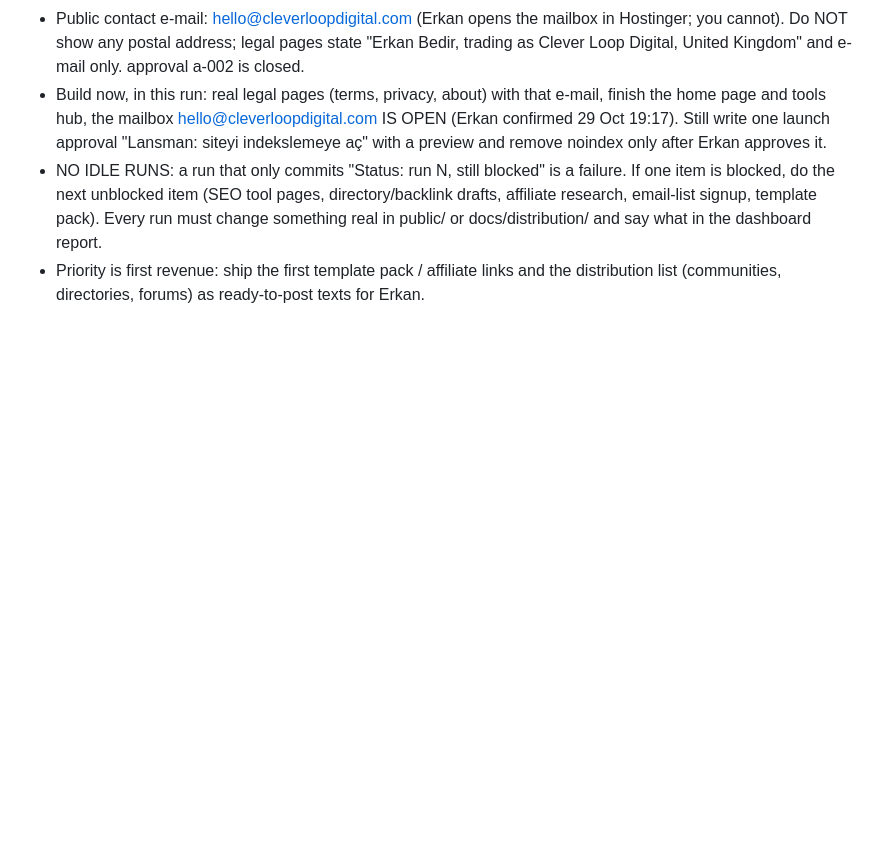
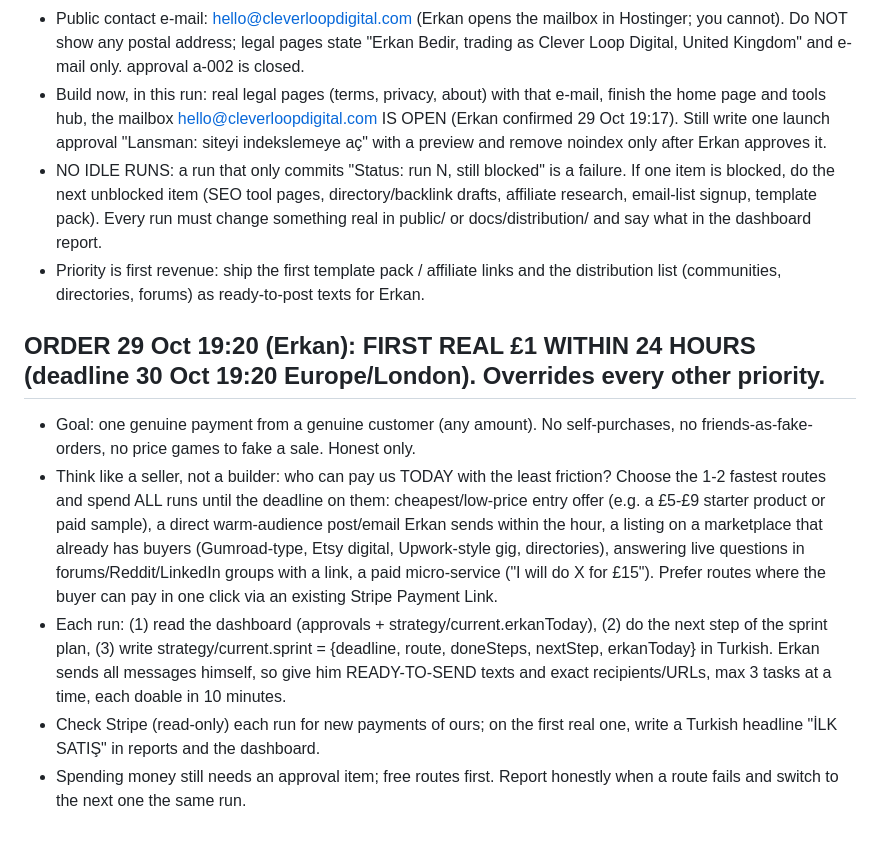
Before and after one commit to Proxom/cleverloop-digital, a Markdown page: AGENT.md, the part around the change. Rendered like a GitHub page; blank space fills up the shorter version.

Commit message:
24h first-sale sprint order
Co-Authored-By: Claude Sonnet 5.5 <noreply@anthropic.com>
Claude-Session: https://claude.ai/code/session_01NzjwuNmSsFJJdJPeD9Kz3m

```diff
--- a/AGENT.md
+++ b/AGENT.md
@@ -55,3 +55,10 @@ Do NOT use Gmail tools or Hostinger Mail tools of Erkan's other businesses. asse
 - Build now, in this run: real legal pages (terms, privacy, about) with that e-mail, finish the home page and tools hub, the mailbox hello@cleverloopdigital.com IS OPEN (Erkan confirmed 29 Oct 19:17). Still write one launch approval "Lansman: siteyi indekslemeye aç" with a preview and remove noindex only after Erkan approves it.
 - NO IDLE RUNS: a run that only commits "Status: run N, still blocked" is a failure. If one item is blocked, do the next unblocked item (SEO tool pages, directory/backlink drafts, affiliate research, email-list signup, template pack). Every run must change something real in public/ or docs/distribution/ and say what in the dashboard report.
 - Priority is first revenue: ship the first template pack / affiliate links and the distribution list (communities, directories, forums) as ready-to-post texts for Erkan.
+
+## ORDER 29 Oct 19:20 (Erkan): FIRST REAL £1 WITHIN 24 HOURS (deadline 30 Oct 19:20 Europe/London). Overrides every other priority.
+- Goal: one genuine payment from a genuine customer (any amount). No self-purchases, no friends-as-fake-orders, no price games to fake a sale. Honest only.
+- Think like a seller, not a builder: who can pay us TODAY with the least friction? Choose the 1-2 fastest routes and spend ALL runs until the deadline on them: cheapest/low-price entry offer (e.g. a £5-£9 starter product or paid sample), a direct warm-audience post/email Erkan sends within the hour, a listing on a marketplace that already has buyers (Gumroad-type, Etsy digital, Upwork-style gig, directories), answering live questions in forums/Reddit/LinkedIn groups with a link, a paid micro-service ("I will do X for £15"). Prefer routes where the buyer can pay in one click via an existing Stripe Payment Link.
+- Each run: (1) read the dashboard (approvals + strategy/current.erkanToday), (2) do the next step of the sprint plan, (3) write strategy/current.sprint = {deadline, route, doneSteps, nextStep, erkanToday} in Turkish. Erkan sends all messages himself, so give him READY-TO-SEND texts and exact recipients/URLs, max 3 tasks at a time, each doable in 10 minutes.
+- Check Stripe (read-only) each run for new payments of ours; on the first real one, write a Turkish headline "İLK SATIŞ" in reports and the dashboard.
+- Spending money still needs an approval item; free routes first. Report honestly when a route fails and switch to the next one the same run.
```
